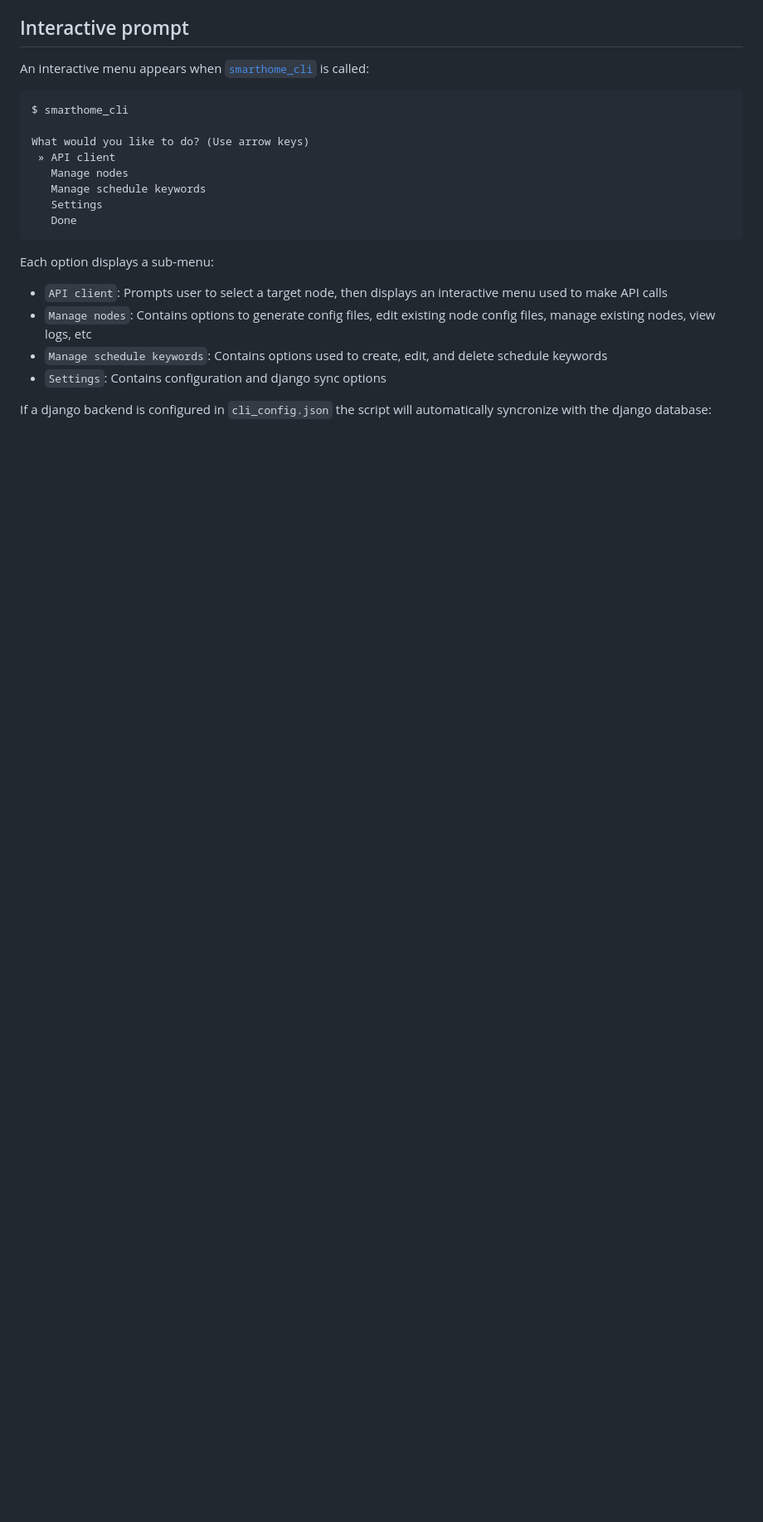
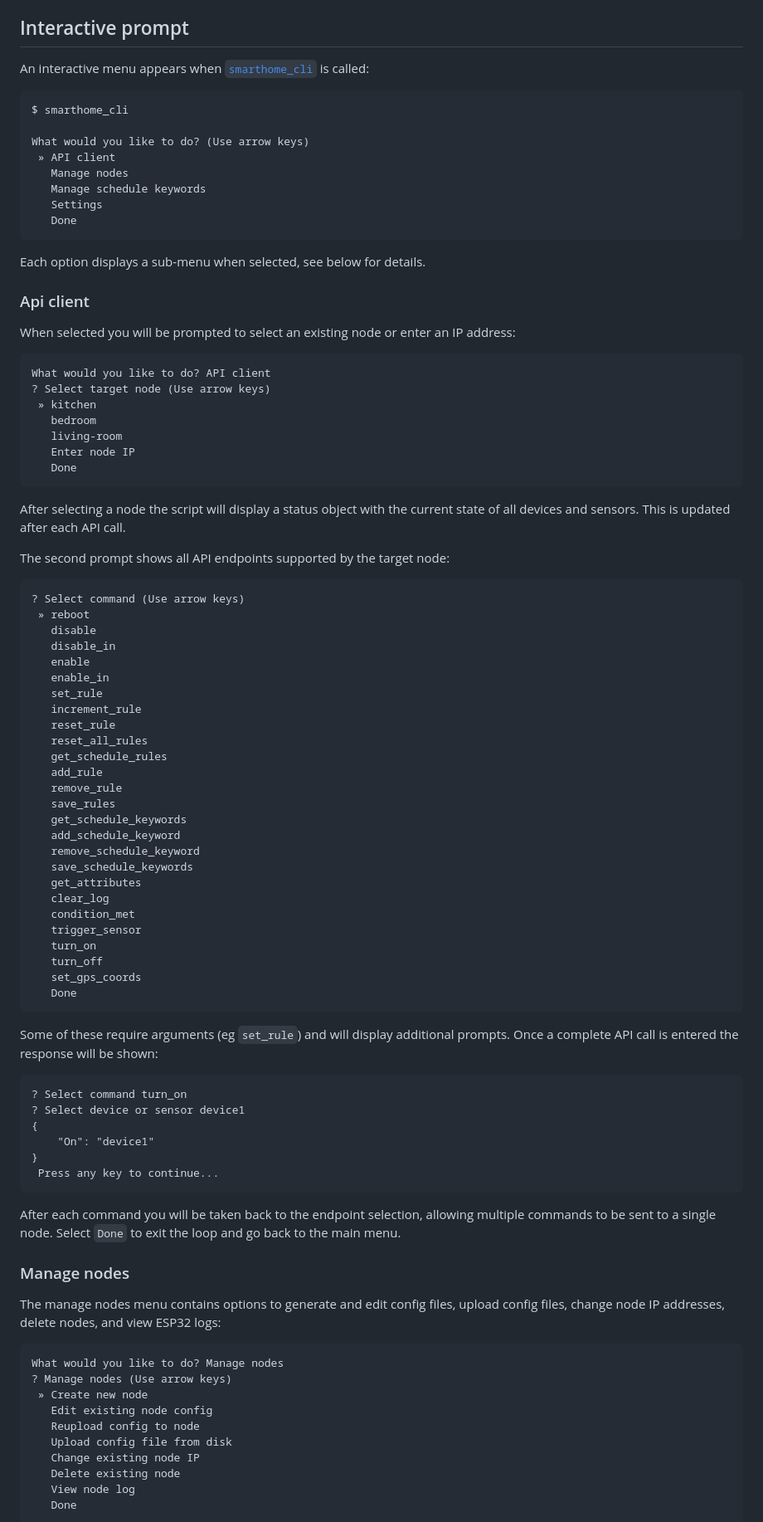
Before and after one commit to jamedeus/micropython-smarthome, a Markdown page: CLI/readme.md, the part around one of its changes. Shown at 83% size. GitHub-like rendering; blank space fills up the shorter version.

Commit message:
Expand documentation (interactive prompts etc)

````diff
--- a/CLI/readme.md
+++ b/CLI/readme.md
@@ -76,10 +85,78 @@ What would you like to do? (Use arrow keys)
    Done
 ```
 
-Each option displays a sub-menu:
-* `API client`: Prompts user to select a target node, then displays an interactive menu used to make API calls
-* `Manage nodes`: Contains options to generate config files, edit existing node config files, manage existing nodes, view logs, etc
-* `Manage schedule keywords`: Contains options used to create, edit, and delete schedule keywords
-* `Settings`: Contains configuration and django sync options
+Each option displays a sub-menu when selected, see below for details.
 
-If a django backend is configured in `cli_config.json` the script will automatically syncronize with the django database:
+### Api client
+
+When selected you will be prompted to select an existing node or enter an IP address:
+```
+What would you like to do? API client
+? Select target node (Use arrow keys)
+ » kitchen
+   bedroom
+   living-room
+   Enter node IP
+   Done
+```
+
+After selecting a node the script will display a status object with the current state of all devices and sensors. This is updated after each API call.
+
+The second prompt shows all API endpoints supported by the target node:
+```
+? Select command (Use arrow keys)
+ » reboot
+   disable
+   disable_in
+   enable
+   enable_in
+   set_rule
+   increment_rule
+   reset_rule
+   reset_all_rules
+   get_schedule_rules
+   add_rule
+   remove_rule
+   save_rules
+   get_schedule_keywords
+   add_schedule_keyword
+   remove_schedule_keyword
+   save_schedule_keywords
+   get_attributes
+   clear_log
+   condition_met
+   trigger_sensor
+   turn_on
+   turn_off
+   set_gps_coords
+   Done
+```
+
+Some of these require arguments (eg `set_rule`) and will display additional prompts. Once a complete API call is entered the response will be shown:
+```
+? Select command turn_on
+? Select device or sensor device1
+{
+    "On": "device1"
+}
+ Press any key to continue...
+```
+
+After each command you will be taken back to the endpoint selection, allowing multiple commands to be sent to a single node. Select `Done` to exit the loop and go back to the main menu.
+
+### Manage nodes
+
+The manage nodes menu contains options to generate and edit config files, upload config files, change node IP addresses, delete nodes, and view ESP32 logs:
+```
+What would you like to do? Manage nodes
+? Manage nodes (Use arrow keys)
+ » Create new node
+   Edit existing node config
+   Reupload config to node
+   Upload config file from disk
+   Change existing node IP
+   Delete existing node
+   View node log
+   Done
+```
+
````
Also changed, not shown: other parts of CLI/readme.md (+113 -35 lines), CLI/readme_advanced.md (+2 -2 lines).
